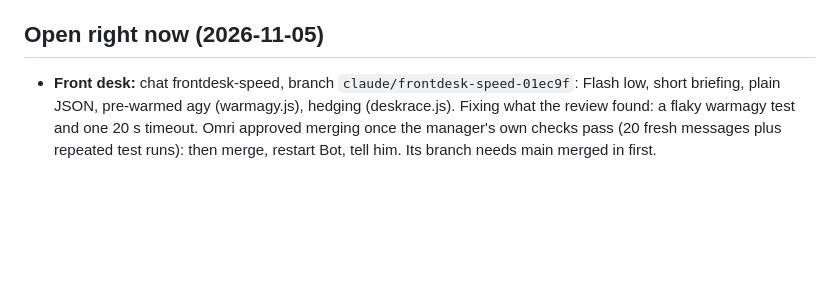
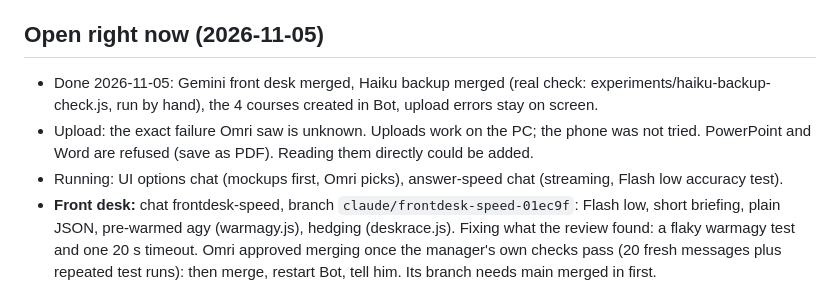
Before and after one commit to omriyaacobi/FirstAttemptAssistant, a Markdown page: PROGRESS.md, the part around the change. Rendered like a GitHub page; blank space fills up the shorter version.

Commit message:
Notes: Haiku backup, courses, upload
Co-Authored-By: Claude Opus 5.5 <noreply@anthropic.com>

```diff
--- a/PROGRESS.md
+++ b/PROGRESS.md
@@ -109,6 +109,10 @@
 - New page design "Midnight" (2026-11-05): near-black, with small touches of purple and pink, now the default. The earlier design is kept as "Classic": switch under **Look** in the sidebar (saved per device). Each design is a block in the `<style>` of `public/index.html` (`data-theme` on `<html>`); to try another one, add a block and an option, so earlier designs stay available.
 
 ## Open right now (2026-11-05)
+
+- Done 2026-11-05: Gemini front desk merged, Haiku backup merged (real check: experiments/haiku-backup-check.js, run by hand), the 4 courses created in Bot, upload errors stay on screen.
+- Upload: the exact failure Omri saw is unknown. Uploads work on the PC; the phone was not tried. PowerPoint and Word are refused (save as PDF). Reading them directly could be added.
+- Running: UI options chat (mockups first, Omri picks), answer-speed chat (streaming, Flash low accuracy test).
 - **Front desk:** chat frontdesk-speed, branch `claude/frontdesk-speed-01ec9f`: Flash low, short briefing, plain JSON, pre-warmed agy (warmagy.js), hedging (deskrace.js). Fixing what the review found: a flaky warmagy test and one 20 s timeout. Omri approved merging once the manager's own checks pass (20 fresh messages plus repeated test runs): then merge, restart Bot, tell him. Its branch needs main merged in first.
 - **Haiku backup:** branch `claude/frontdesk-haiku-d42fac`: 3.8 s, 164/165, one setting. Add it as the fallback after Gemini is merged, if it merges cleanly. It has its own briefing, so routing rules live in two files.
 - **Next UI branch, one chat, after or alongside the merge:** quota as a popup behind a sidebar button; Improve Bot as a real chat, with live progress, follow-up messages on the same copy, a Preview button, and simple Approve/Reject, with the PIN on the phone. Needs selfedit.js and server.js, so Claude Code builds it, not Improve Bot.
```
